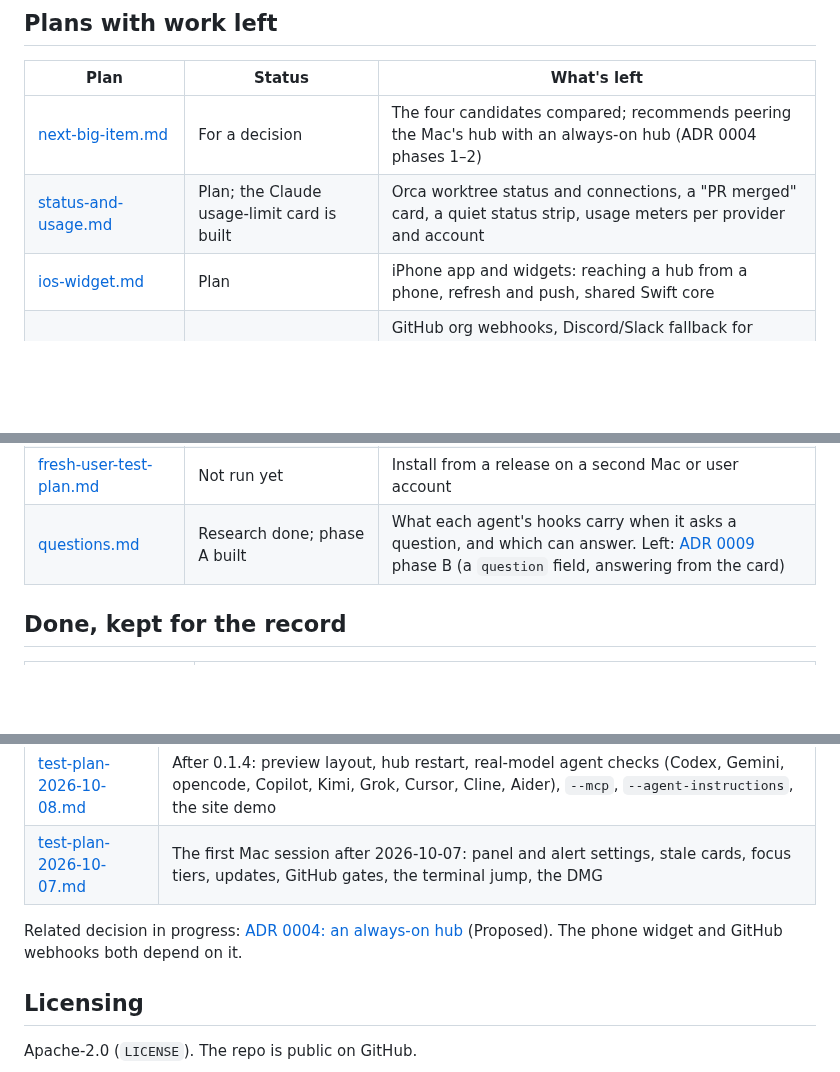
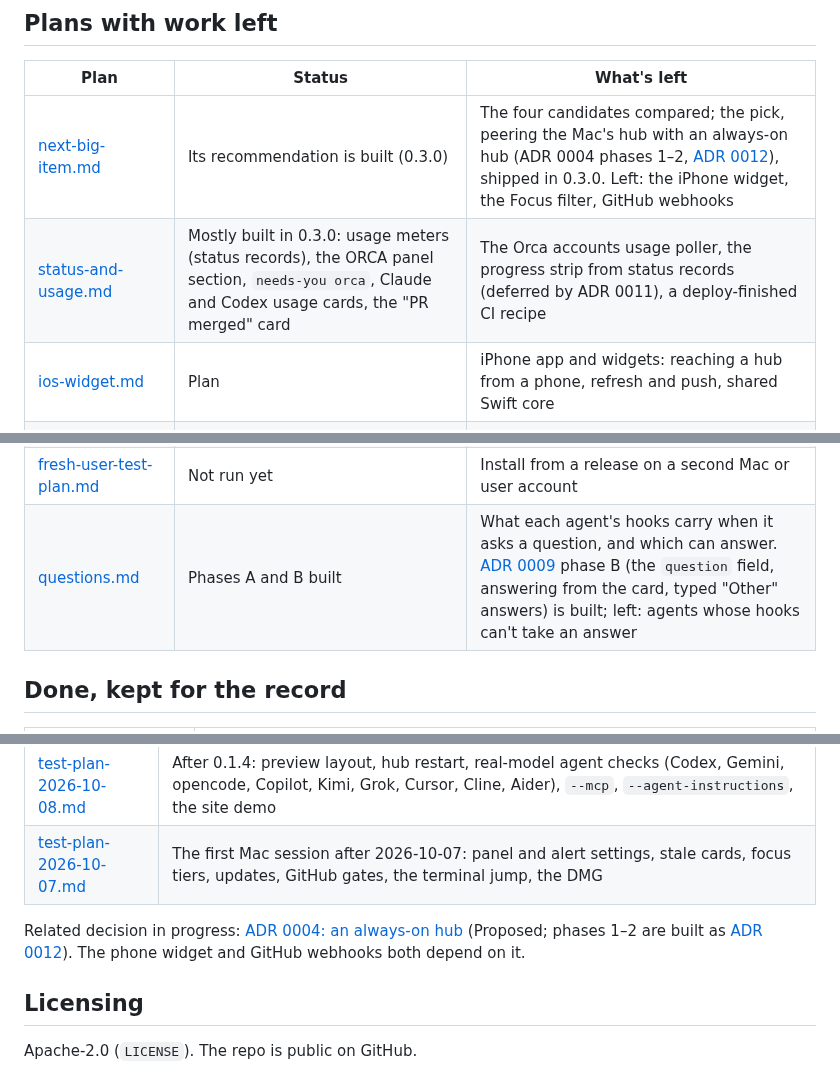
Before and after one commit to tayharris/needs-you, a Markdown page: docs/roadmap/README.md, 3 parts joined by grey strips. Drawn GitHub-style; blank space fills up the shorter version.

Commit message:
docs: CLAUDE.md In flux and the roadmap brought up to 0.3.0

```diff
--- a/docs/roadmap/README.md
+++ b/docs/roadmap/README.md
@@ -8,8 +8,8 @@ Plans, and the record of plans that are built. Each file's status line says what
 
 | Plan | Status | What's left |
 |---|---|---|
-| [next-big-item.md](next-big-item.md) | For a decision | The four candidates compared; recommends peering the Mac's hub with an always-on hub (ADR 0004 phases 1–2) |
-| [status-and-usage.md](status-and-usage.md) | Plan; the Claude usage-limit card is built | Orca worktree status and connections, a "PR merged" card, a quiet status strip, usage meters per provider and account |
+| [next-big-item.md](next-big-item.md) | Its recommendation is built (0.3.0) | The four candidates compared; the pick, peering the Mac's hub with an always-on hub (ADR 0004 phases 1–2, [ADR 0012](../adr/0012-mac-hub-peers.md)), shipped in 0.3.0. Left: the iPhone widget, the Focus filter, GitHub webhooks |
+| [status-and-usage.md](status-and-usage.md) | Mostly built in 0.3.0: usage meters (status records), the ORCA panel section, `needs-you orca`, Claude and Codex usage cards, the "PR merged" card | The Orca accounts usage poller, the progress strip from status records (deferred by ADR 0011), a deploy-finished CI recipe |
 | [ios-widget.md](ios-widget.md) | Plan | iPhone app and widgets: reaching a hub from a phone, refresh and push, shared Swift core |
 | [future.md](future.md) | Plans | GitHub org webhooks, Discord/Slack fallback for urgent items, team mode, in-app help and onboarding, keyboard navigation in the open panel |
 | [ai-first.md](ai-first.md) | MCP server and `doctor` built | A machine-readable API spec, a conformance suite, the repo moves, routing |
@@ -23,7 +23,7 @@ Plans, and the record of plans that are built. Each file's status line says what
 | [sharing-checklist.md](sharing-checklist.md) | Public | Developer ID, self-hosted runners on a public repo, a fresh-user run |
 | [launch-prep.md](launch-prep.md) | Mostly built | A donate link, repo topics and a social preview image |
 | [fresh-user-test-plan.md](fresh-user-test-plan.md) | Not run yet | Install from a release on a second Mac or user account |
-| [questions.md](questions.md) | Research done; phase A built | What each agent's hooks carry when it asks a question, and which can answer. Left: [ADR 0009](../adr/0009-questions-on-cards.md) phase B (a `question` field, answering from the card) |
+| [questions.md](questions.md) | Phases A and B built | What each agent's hooks carry when it asks a question, and which can answer. [ADR 0009](../adr/0009-questions-on-cards.md) phase B (the `question` field, answering from the card, typed "Other" answers) is built; left: agents whose hooks can't take an answer |
 
 ## Done, kept for the record
 
@@ -41,7 +41,7 @@ Plans, and the record of plans that are built. Each file's status line says what
 | [test-plan-2026-10-08.md](test-plan-2026-10-08.md) | After 0.1.4: preview layout, hub restart, real-model agent checks (Codex, Gemini, opencode, Copilot, Kimi, Grok, Cursor, Cline, Aider), `--mcp`, `--agent-instructions`, the site demo |
 | [test-plan-2026-10-07.md](test-plan-2026-10-07.md) | The first Mac session after 2026-10-07: panel and alert settings, stale cards, focus tiers, updates, GitHub gates, the terminal jump, the DMG |
 
-Related decision in progress: [ADR 0004: an always-on hub](../adr/0004-always-on-hub.md) (Proposed). The phone widget and GitHub webhooks both depend on it.
+Related decision in progress: [ADR 0004: an always-on hub](../adr/0004-always-on-hub.md) (Proposed; phases 1–2 are built as [ADR 0012](../adr/0012-mac-hub-peers.md)). The phone widget and GitHub webhooks both depend on it.
 
 ## Licensing
 
```
Also changed, not shown: other parts of docs/roadmap/README.md (+1 -1 lines), CLAUDE.md (+1 -1 lines), docs/roadmap/status-and-usage.md (+4 -4 lines).
